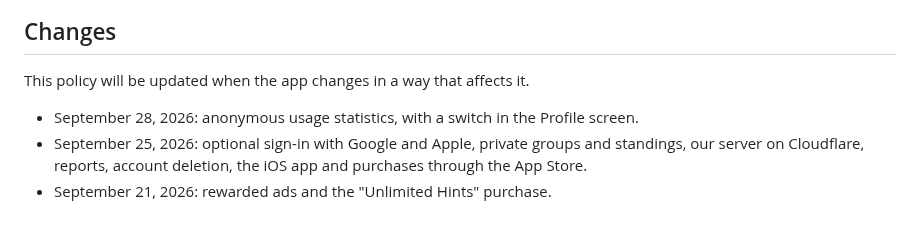
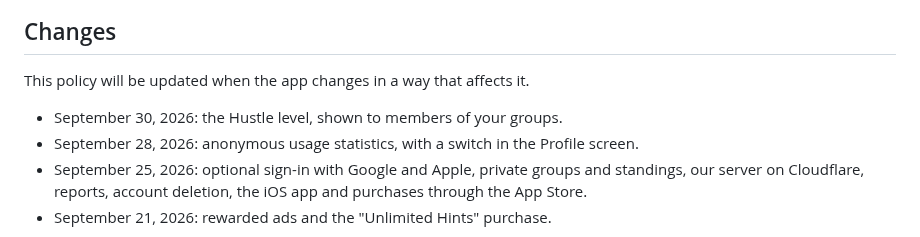
Before and after one commit to Vexury/vexury.github.io, a Markdown page: src/puzzle-hustle-privacy.md, the part around one of its changes. Drawn GitHub-style.

Commit message:
Puzzle Hustle privacy: date and changelog for the Hustle level
Implemented with assistance from Claude Opus 5.5.

```diff
--- a/src/puzzle-hustle-privacy.md
+++ b/src/puzzle-hustle-privacy.md
@@ -273,6 +273,7 @@ Questions go to vexury.dev@gmail.com and get an answer.
 
 This policy will be updated when the app changes in a way that affects it.
 
+- September 30, 2026: the Hustle level, shown to members of your groups.
 - September 28, 2026: anonymous usage statistics, with a switch in the Profile screen.
 - September 25, 2026: optional sign-in with Google and Apple, private groups and standings, our
   server on Cloudflare, reports, account deletion, the iOS app and purchases through the App
```
Also changed, not shown: other parts of src/puzzle-hustle-privacy.md (+1 -1 lines).
